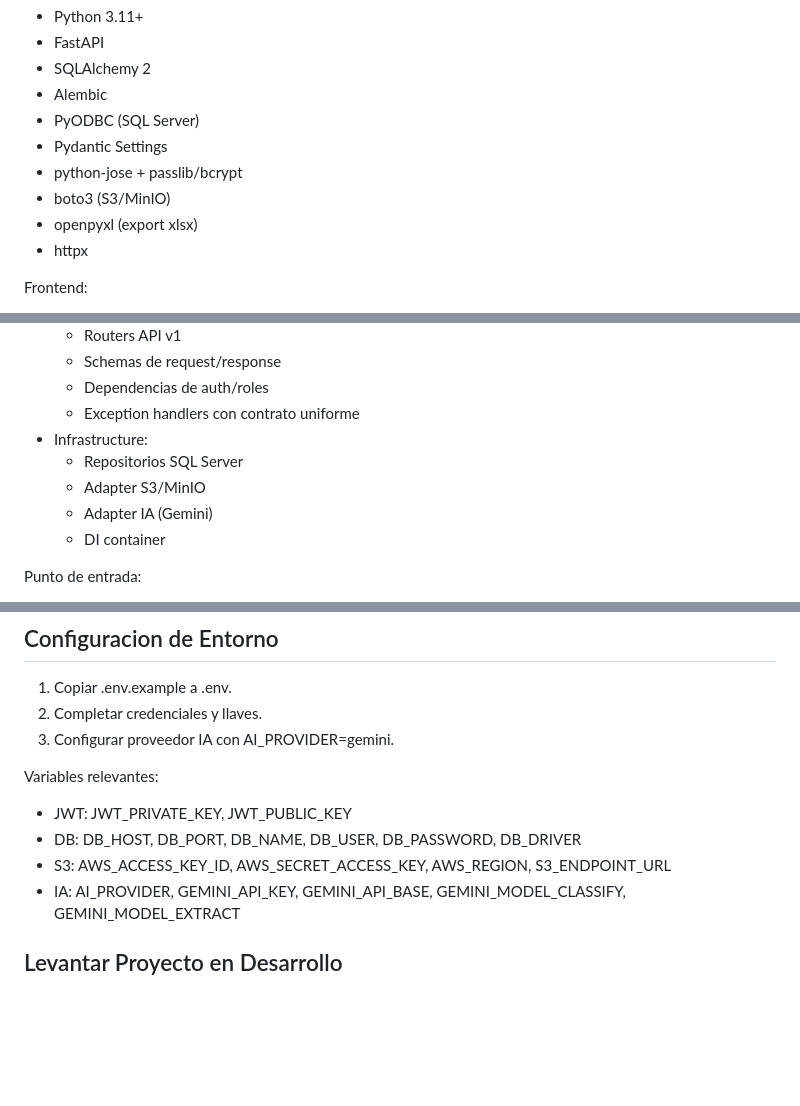
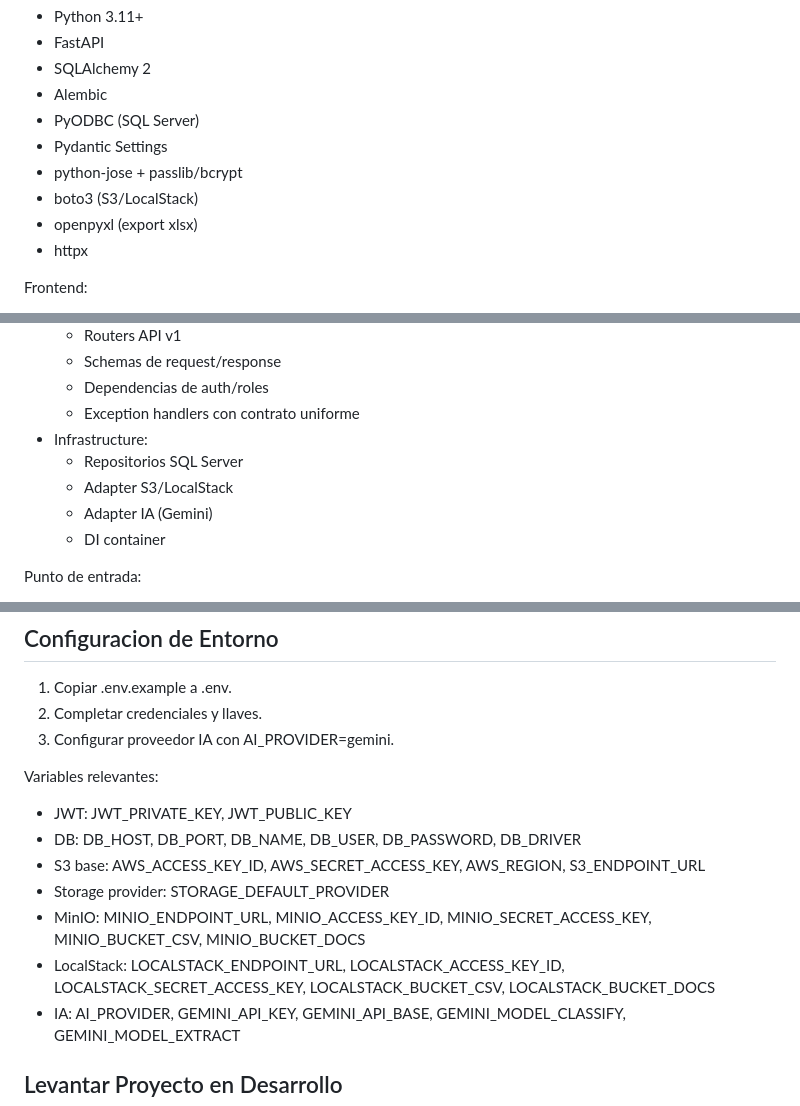
Before and after one commit to jdbalantar/PruebaTecnicaOneCore, a Markdown page: README.md, 3 parts joined by grey strips. GitHub-like rendering; blank space fills up the shorter version.

```diff
--- a/README.md
+++ b/README.md
@@ -45,7 +45,7 @@ Backend:
 - PyODBC (SQL Server)
 - Pydantic Settings
 - python-jose + passlib/bcrypt
-- boto3 (S3/MinIO)
+- boto3 (S3/LocalStack)
 - openpyxl (export xlsx)
 - httpx
 
@@ -78,7 +78,7 @@ DevOps/Calidad:
   - Exception handlers con contrato uniforme
 - Infrastructure:
   - Repositorios SQL Server
-  - Adapter S3/MinIO
+  - Adapter S3/LocalStack
   - Adapter IA (Gemini)
   - DI container
 
@@ -114,7 +114,10 @@ Variables relevantes:
 
 - JWT: JWT_PRIVATE_KEY, JWT_PUBLIC_KEY
 - DB: DB_HOST, DB_PORT, DB_NAME, DB_USER, DB_PASSWORD, DB_DRIVER
-- S3: AWS_ACCESS_KEY_ID, AWS_SECRET_ACCESS_KEY, AWS_REGION, S3_ENDPOINT_URL
+- S3 base: AWS_ACCESS_KEY_ID, AWS_SECRET_ACCESS_KEY, AWS_REGION, S3_ENDPOINT_URL
+- Storage provider: STORAGE_DEFAULT_PROVIDER
+- MinIO: MINIO_ENDPOINT_URL, MINIO_ACCESS_KEY_ID, MINIO_SECRET_ACCESS_KEY, MINIO_BUCKET_CSV, MINIO_BUCKET_DOCS
+- LocalStack: LOCALSTACK_ENDPOINT_URL, LOCALSTACK_ACCESS_KEY_ID, LOCALSTACK_SECRET_ACCESS_KEY, LOCALSTACK_BUCKET_CSV, LOCALSTACK_BUCKET_DOCS
 - IA: AI_PROVIDER, GEMINI_API_KEY, GEMINI_API_BASE, GEMINI_MODEL_CLASSIFY, GEMINI_MODEL_EXTRACT
 
 ## Levantar Proyecto en Desarrollo
```
Also changed, not shown: other parts of README.md (+74 -1 lines).
